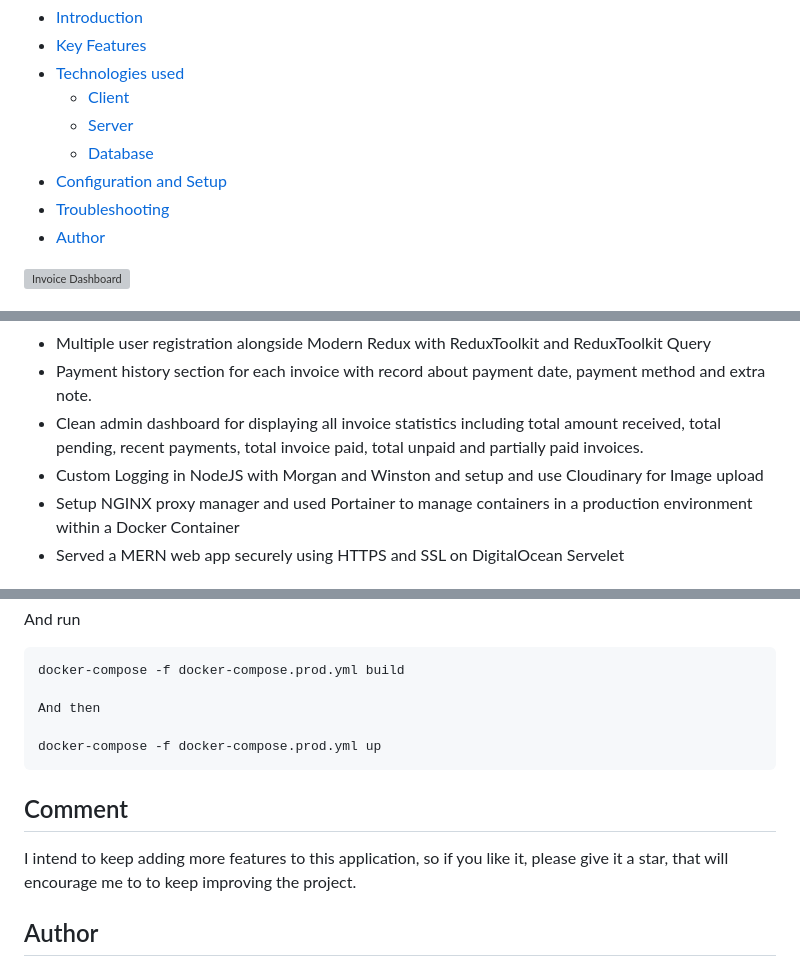
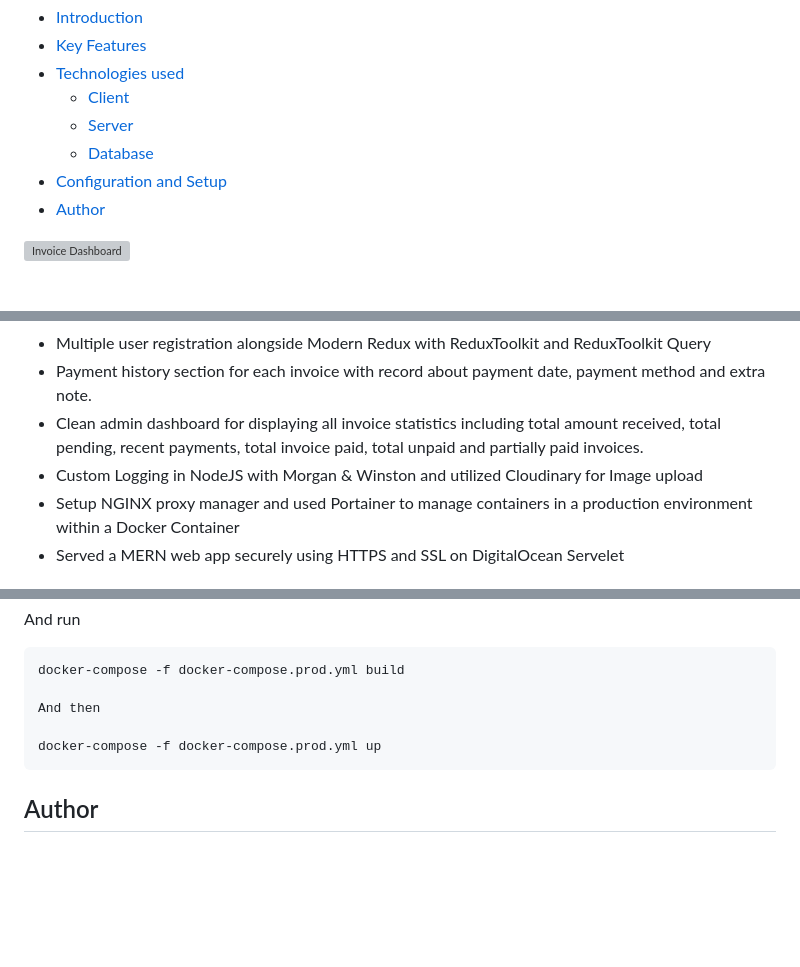
Before and after one commit to codrAlxx/invoice-webapp, a Markdown page: readme.md, 3 parts joined by grey strips. Drawn GitHub-style; blank space fills up the shorter version; grey boxes are pictures that could not be loaded.

````diff
--- a/readme.md
+++ b/readme.md
@@ -10,7 +10,6 @@ estimates, quotations and bills via email
       - [Server](#server)
       - [Database](#database)
   * [Configuration and Setup](#configuration-and-setup)
-  * [Troubleshooting](#troubleshooting)
   * [Author](#author)
 
 ![Invoice Dashboard](https://res.cloudinary.com/dsw2tkyc8/image/upload/c_pad,b_auto:predominant,fl_preserve_transparency/v1689109253/Invoice_it3kdd.jpg?_s=public-apps)
@@ -27,7 +26,7 @@ This is a side project I've been working on. A full stack invoicing application
 - Multiple user registration alongside Modern Redux with ReduxToolkit and ReduxToolkit Query
 - Payment history section for each invoice with record about payment date, payment method and extra note.
  - Clean admin dashboard for displaying all invoice statistics including total amount received, total pending, recent payments, total invoice paid, total unpaid and partially paid invoices.
-- Custom Logging in NodeJS with Morgan and Winston and setup and use Cloudinary for Image upload
+- Custom Logging in NodeJS with Morgan & Winston and utilized Cloudinary for Image upload
 - Setup NGINX proxy manager and used Portainer to manage containers in a production environment within a Docker Container
 - Served a MERN web app securely using HTTPS and SSL on DigitalOcean Servelet
 
@@ -157,11 +156,6 @@ And then
 docker-compose -f docker-compose.prod.yml up
 ```
 
-## Comment
-I intend to keep adding more features to this application, so if you like it, please give it a star, that will encourage me to
-to keep improving the project.
-
-
 ## Author
 
 - Github: [@codrAlxx](https://github.com/codrAlxx)
````
